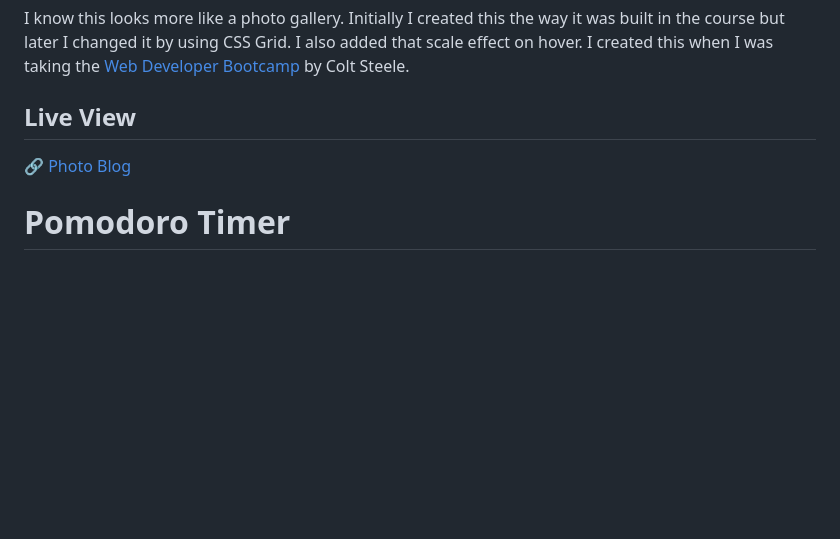
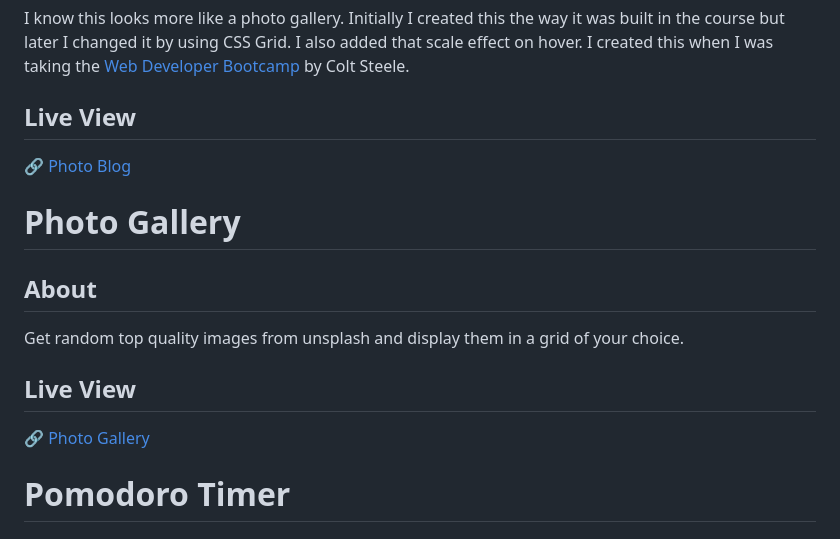
Before and after one commit to therobinyadav/web-mini-projects, a Markdown page: README.md, the part around the change. Drawn GitHub-style; blank space fills up the shorter version.

Commit message:
Update: Add info about project photo-gallery
Write about project photo-gallery and include its live view link.

```diff
--- a/README.md
+++ b/README.md
@@ -52,6 +52,12 @@ I know this looks more like a photo gallery. Initially I created this the way it
 ## Live View
 🔗 [Photo Blog](https://therobinyadav.github.io/web-mini-projects/photo-blog/)
 
+# Photo Gallery
+## About
+Get random top quality images from unsplash and display them in a grid of your choice.
+## Live View
+🔗 [Photo Gallery](https://therobinyadav.github.io/web-mini-projects/photo-gallery/)
+
 # Pomodoro Timer
 ## About
 Increase your productivity using this 25 minutes pomodoro timer.
```
